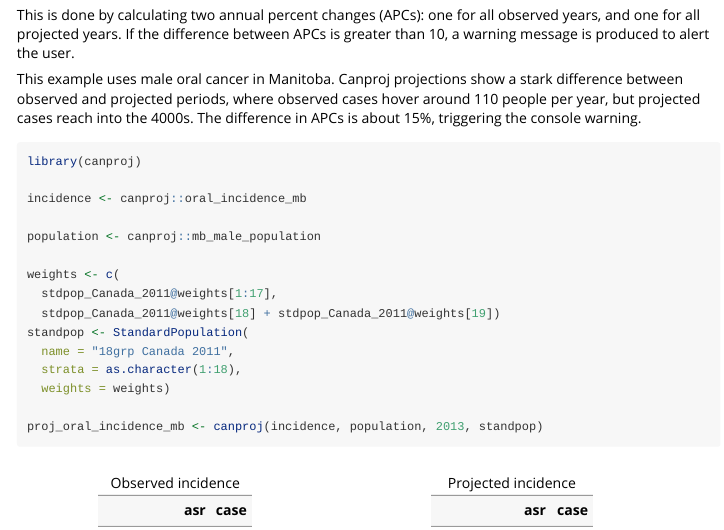
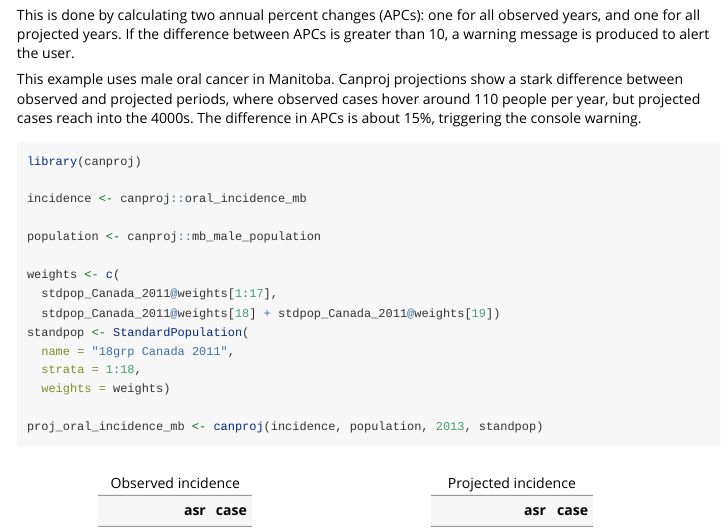
Before and after one commit to mattwarkentin/canproj, an R Markdown document (vignettes/canproj-comparison.Rmd): the page in a window 1100 px wide, from 4100 px down. Rendered offline with R 4.5, knitr and Pandoc, with nearby package versions.

Commit message:
Allow StandardPopulation strata to be char or int vectors

```diff
--- a/vignettes/canproj-comparison.Rmd
+++ b/vignettes/canproj-comparison.Rmd
@@ -197,7 +197,7 @@ weights <- c(
   stdpop_Canada_2011@weights[18] + stdpop_Canada_2011@weights[19])
 standpop <- StandardPopulation(
   name = "18grp Canada 2011",
-  strata = as.character(1:18),
+  strata = 1:18,
   weights = weights)
 
 proj_oral_incidence_mb <- canproj(incidence, population, 2013, standpop)
```
Also changed, not shown: R/utils-std-pop.R (+2 -2 lines), 1 other file.
